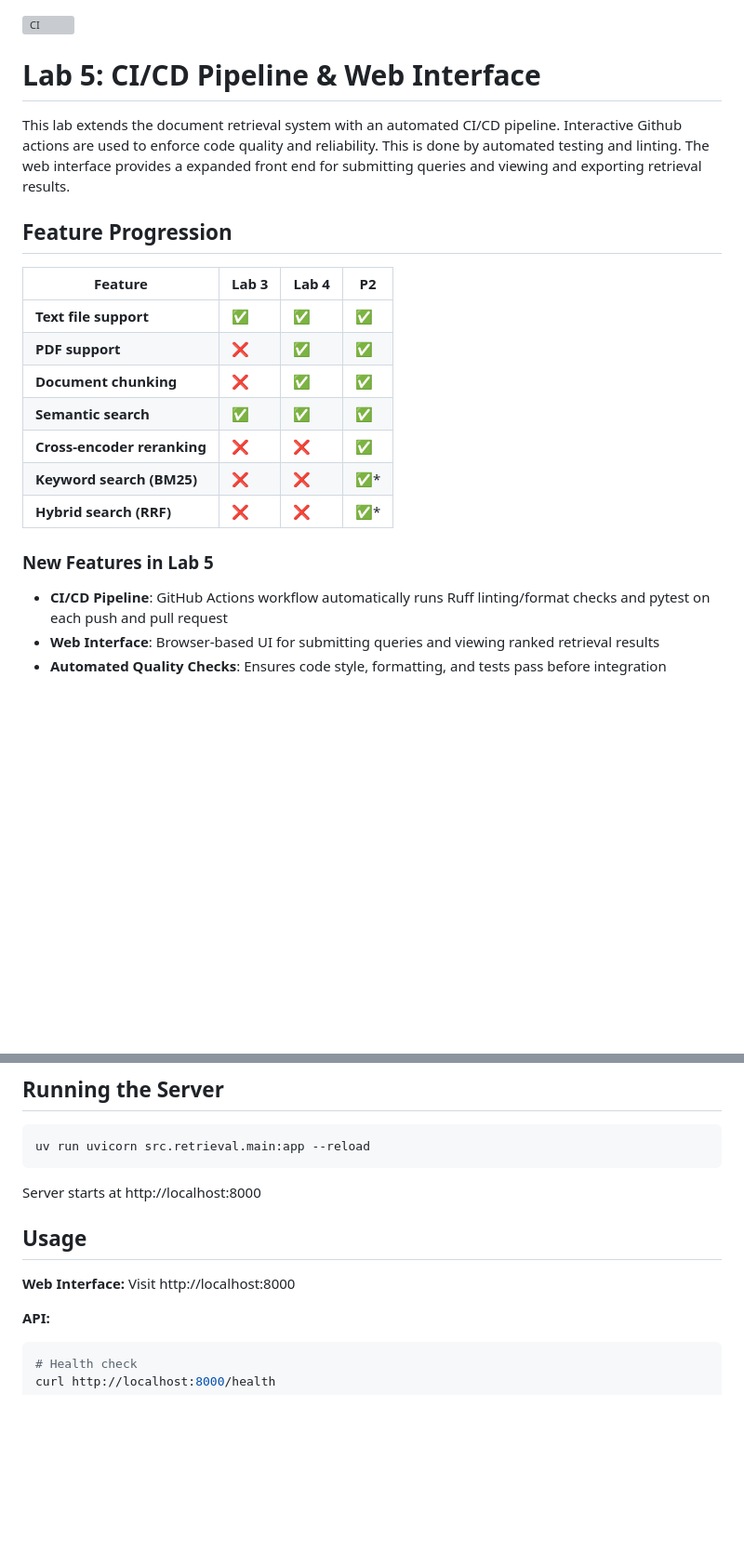
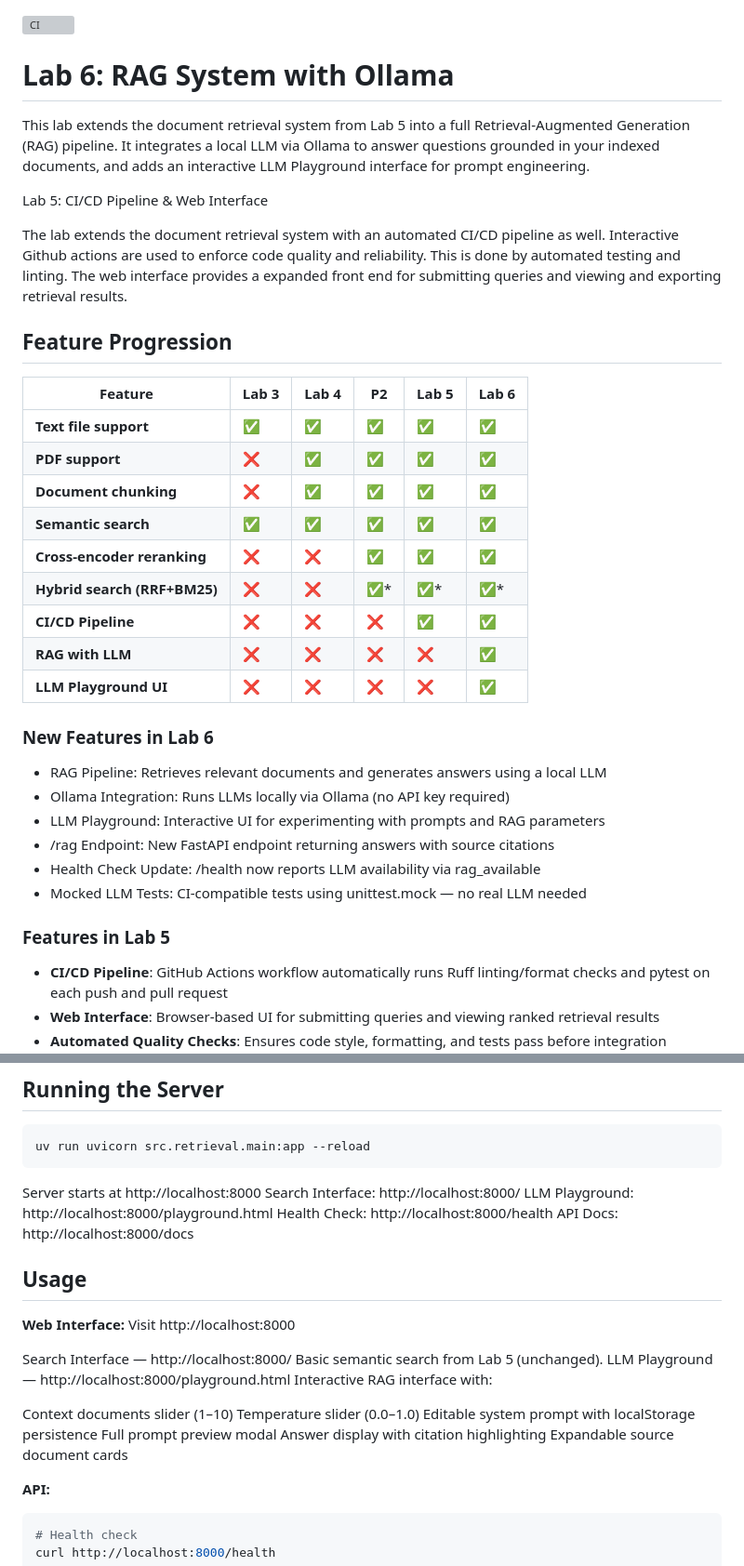
Before and after one commit to AartiDashore/lab5, a Markdown page: README.md, 2 parts joined by grey strips. Shown at 93% size. Drawn GitHub-style; blank space fills up the shorter version; grey boxes are pictures that could not be loaded.

Commit message:
Updating README.md for Lab6 RAG pipeline and Ollama setup

````diff
--- a/README.md
+++ b/README.md
@@ -1,26 +1,41 @@
 [![CI](https://github.com/AartiDashore/lab5/actions/workflows/ci.yml/badge.svg)](https://github.com/AartiDashore/lab5/actions/workflows/ci.yml)
-# Lab 5: CI/CD Pipeline & Web Interface
 
-This lab extends the document retrieval system with an automated CI/CD pipeline.
+# Lab 6: RAG System with Ollama
+This lab extends the document retrieval system from Lab 5 into a full Retrieval-Augmented Generation (RAG) pipeline. It integrates a local LLM via Ollama to answer questions grounded in your indexed documents, and adds an interactive LLM Playground interface for prompt engineering.
+
+
+Lab 5: CI/CD Pipeline & Web Interface
+
+The lab extends the document retrieval system with an automated CI/CD pipeline as well.
 Interactive Github actions are used to enforce code quality and reliability.
 This is done by automated testing and linting.
 The web interface provides a expanded front end for submitting queries and viewing and exporting retrieval results.
 
 ## Feature Progression
 
-| Feature | Lab 3 | Lab 4 | P2 |
-|---------|-------|-------|-----|
-| **Text file support** | ✅ | ✅ | ✅ |
-| **PDF support** | ❌ | ✅ | ✅ |
-| **Document chunking** | ❌ | ✅ | ✅ |
-| **Semantic search** | ✅ | ✅ | ✅ |
-| **Cross-encoder reranking** | ❌ | ❌ | ✅ |
-| **Keyword search (BM25)** | ❌ | ❌ | ✅* |
-| **Hybrid search (RRF)** | ❌ | ❌ | ✅* |
+| Feature | Lab 3 | Lab 4 | P2 | Lab 5 | Lab 6 |
+|---------|-------|-------|-----|-------|-----|
+| **Text file support** | ✅ | ✅ | ✅ | ✅ | ✅ |
+| **PDF support** | ❌ | ✅ | ✅ | ✅ | ✅ |
+| **Document chunking** | ❌ | ✅ | ✅ | ✅ | ✅ |
+| **Semantic search** | ✅ | ✅ | ✅ | ✅ | ✅ |
+| **Cross-encoder reranking** | ❌ | ❌ | ✅ | ✅ | ✅ |
+| **Hybrid search (RRF+BM25)** | ❌ | ❌ | ✅* | ✅* | ✅* |
+| **CI/CD Pipeline** | ❌ | ❌ | ❌ | ✅ | ✅ |
+| **RAG with LLM** | ❌ | ❌ | ❌ | ❌ | ✅ |
+| **LLM Playground UI** | ❌ | ❌ | ❌ | ❌ | ✅ |
 
 
-### New Features in Lab 5
+### New Features in Lab 6
 
+- RAG Pipeline: Retrieves relevant documents and generates answers using a local LLM
+- Ollama Integration: Runs LLMs locally via Ollama (no API key required)
+- LLM Playground: Interactive UI for experimenting with prompts and RAG parameters
+- /rag Endpoint: New FastAPI endpoint returning answers with source citations
+- Health Check Update: /health now reports LLM availability via rag_available
+- Mocked LLM Tests: CI-compatible tests using unittest.mock — no real LLM needed
+
+### Features in Lab 5
 
 - **CI/CD Pipeline**: GitHub Actions workflow automatically runs Ruff linting/format checks and pytest on each push and pull request
 - **Web Interface**: Browser-based UI for submitting queries and viewing ranked retrieval results
@@ -82,10 +118,26 @@ uv run uvicorn src.retrieval.main:app --reload
 ```
 
 Server starts at http://localhost:8000
+Search Interface: http://localhost:8000/
+LLM Playground: http://localhost:8000/playground.html
+Health Check: http://localhost:8000/health
+API Docs: http://localhost:8000/docs
 
 ## Usage
 
 **Web Interface:** Visit http://localhost:8000
+
+Search Interface — http://localhost:8000/
+Basic semantic search from Lab 5 (unchanged).
+LLM Playground — http://localhost:8000/playground.html
+Interactive RAG interface with:
+
+Context documents slider (1–10)
+Temperature slider (0.0–1.0)
+Editable system prompt with localStorage persistence
+Full prompt preview modal
+Answer display with citation highlighting
+Expandable source document cards
 
 **API:**
 ```bash
````
Also changed, not shown: other parts of README.md (+53 -9 lines).
